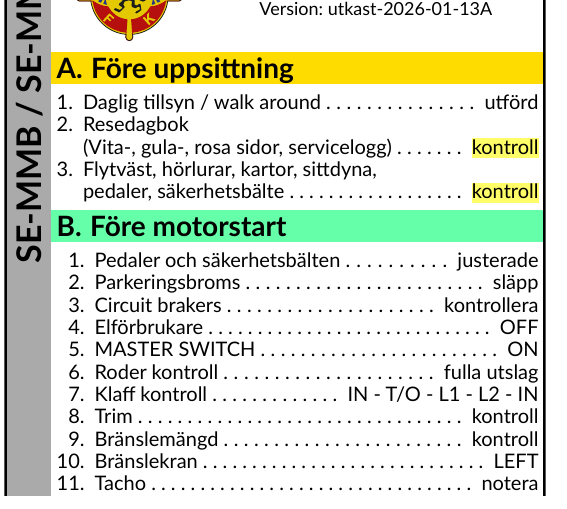
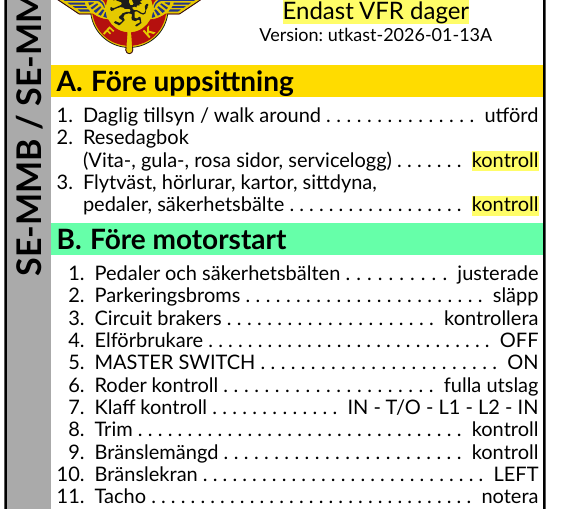
Before and after one commit to hin/osfk-checklist, a Typst document (evss_sv.typ): part of page 1 of 2, cut at the place of the change. Compiled offline with Typst 0.15.

Commit message:
Added VFR day only notice, suggester by Peter Holm

```diff
--- a/evss_sv.typ
+++ b/evss_sv.typ
@@ -58,6 +58,7 @@
           #set align(horizon)
           //UTKAST \
           Evektor Sportstar \
+          *Endast VFR dager* \
           #set text(size: 9pt)
           Version: #evss.version \
           //http://github.com/hin/typst-checklist
```
